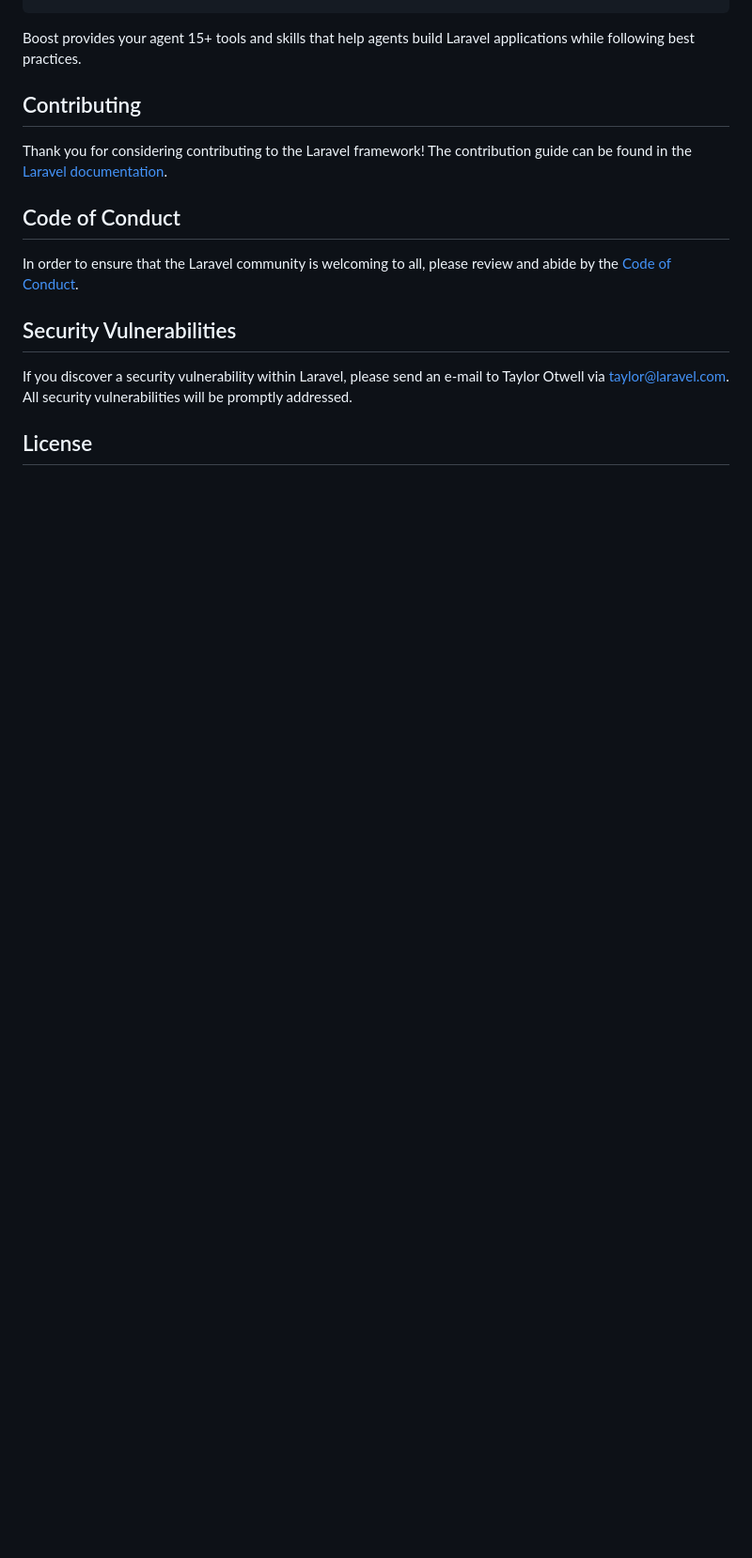
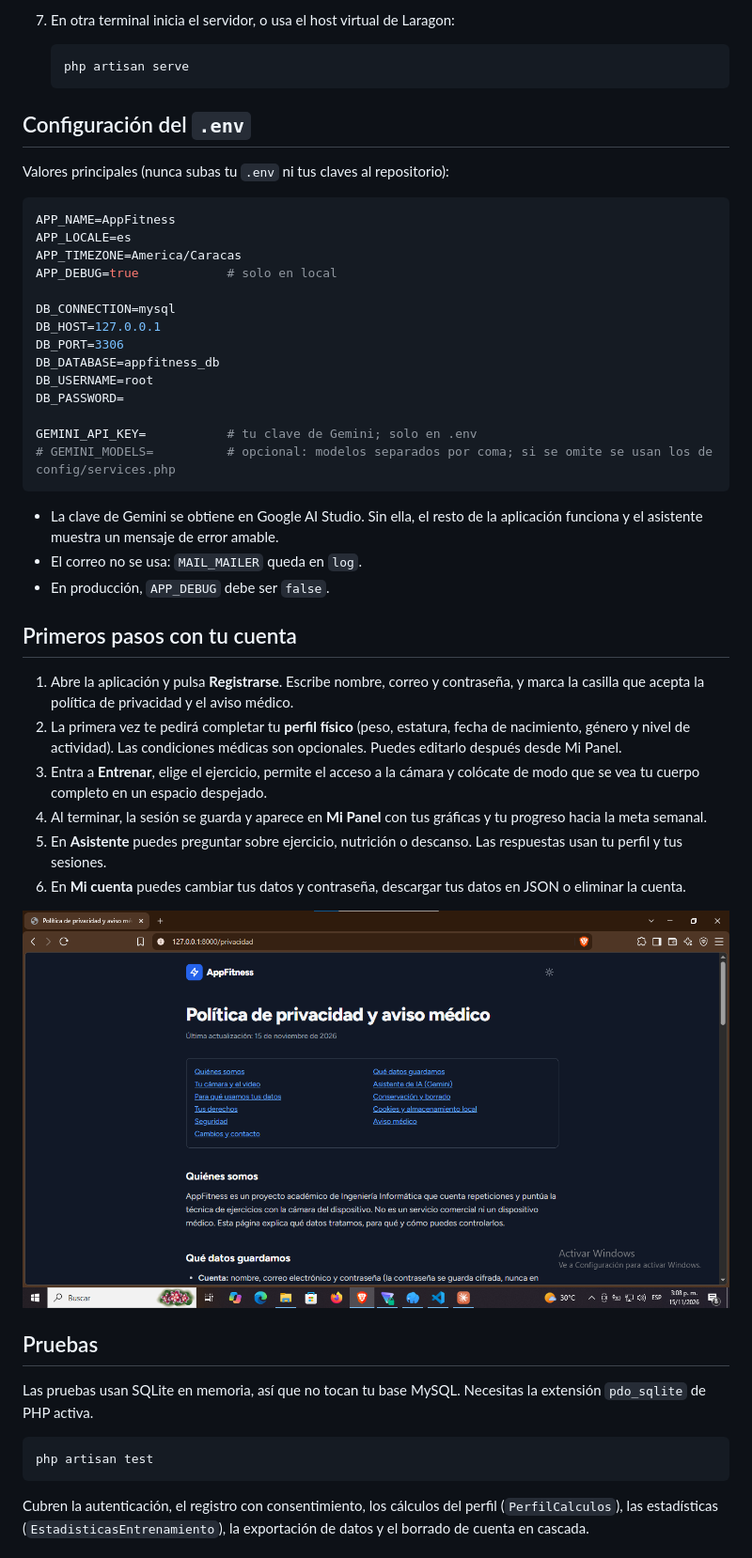
Before and after one commit to AlvaroRondon23/appfitness, a Markdown page: README.md, the part around one of its changes. Shown at 94% size. Rendered like a GitHub page; pictures changed too: docs/capturas/privacidad.png (added); blank space fills up the shorter version.

````diff
--- a/README.md
+++ b/README.md
@@ -40,18 +80,52 @@ php artisan boost:install
+7. En otra terminal inicia el servidor, o usa el host virtual de Laragon:
+
+   ```powershell
+   php artisan serve
+   ```
+
+## Configuración del `.env`
+
+Valores principales (nunca subas tu `.env` ni tus claves al repositorio):
+
+```env
+APP_NAME=AppFitness
+APP_LOCALE=es
+APP_TIMEZONE=America/Caracas
+APP_DEBUG=true            # solo en local
+
+DB_CONNECTION=mysql
+DB_HOST=127.0.0.1
+DB_PORT=3306
+DB_DATABASE=appfitness_db
+DB_USERNAME=root
+DB_PASSWORD=
+
+GEMINI_API_KEY=           # tu clave de Gemini; solo en .env
+# GEMINI_MODELS=          # opcional: modelos separados por coma; si se omite se usan los de config/services.php
 ```
 
-Boost provides your agent 15+ tools and skills that help agents build Laravel applications while following best practices.
+- La clave de Gemini se obtiene en Google AI Studio. Sin ella, el resto de la aplicación funciona y el asistente muestra un mensaje de error amable.
+- El correo no se usa: `MAIL_MAILER` queda en `log`.
+- En producción, `APP_DEBUG` debe ser `false`.
 
-## Contributing
+## Primeros pasos con tu cuenta
 
-Thank you for considering contributing to the Laravel framework! The contribution guide can be found in the [Laravel documentation](https://laravel.com/docs/contributions).
+1. Abre la aplicación y pulsa **Registrarse**. Escribe nombre, correo y contraseña, y marca la casilla que acepta la política de privacidad y el aviso médico.
+2. La primera vez te pedirá completar tu **perfil físico** (peso, estatura, fecha de nacimiento, género y nivel de actividad). Las condiciones médicas son opcionales. Puedes editarlo después desde Mi Panel.
+3. Entra a **Entrenar**, elige el ejercicio, permite el acceso a la cámara y colócate de modo que se vea tu cuerpo completo en un espacio despejado.
+4. Al terminar, la sesión se guarda y aparece en **Mi Panel** con tus gráficas y tu progreso hacia la meta semanal.
+5. En **Asistente** puedes preguntar sobre ejercicio, nutrición o descanso. Las respuestas usan tu perfil y tus sesiones.
+6. En **Mi cuenta** puedes cambiar tus datos y contraseña, descargar tus datos en JSON o eliminar la cuenta.
 
-## Code of Conduct
+![Política de privacidad](docs/capturas/privacidad.png)
 
-In order to ensure that the Laravel community is welcoming to all, please review and abide by the [Code of Conduct](https://laravel.com/docs/contributions#code-of-conduct).
+## Pruebas
 
-## Security Vulnerabilities
+Las pruebas usan SQLite en memoria, así que no tocan tu base MySQL. Necesitas la extensión `pdo_sqlite` de PHP activa.
 
-If you discover a security vulnerability within Laravel, please send an e-mail to Taylor Otwell via [taylor@laravel.com](mailto:taylor@laravel.com). All security vulnerabilities will be promptly addressed.
+```powershell
+php artisan test
+```
 
-## License
+Cubren la autenticación, el registro con consentimiento, los cálculos del perfil (`PerfilCalculos`), las estadísticas (`EstadisticasEntrenamiento`), la exportación de datos y el borrado de cuenta en cascada.
 
````
Also changed, not shown: other parts of README.md (+78 -27 lines), docs/capturas/asistente.png (added), docs/capturas/detector.png (added), docs/capturas/panel.png (added), docs/capturas/portada.png (added), 2 other files.
